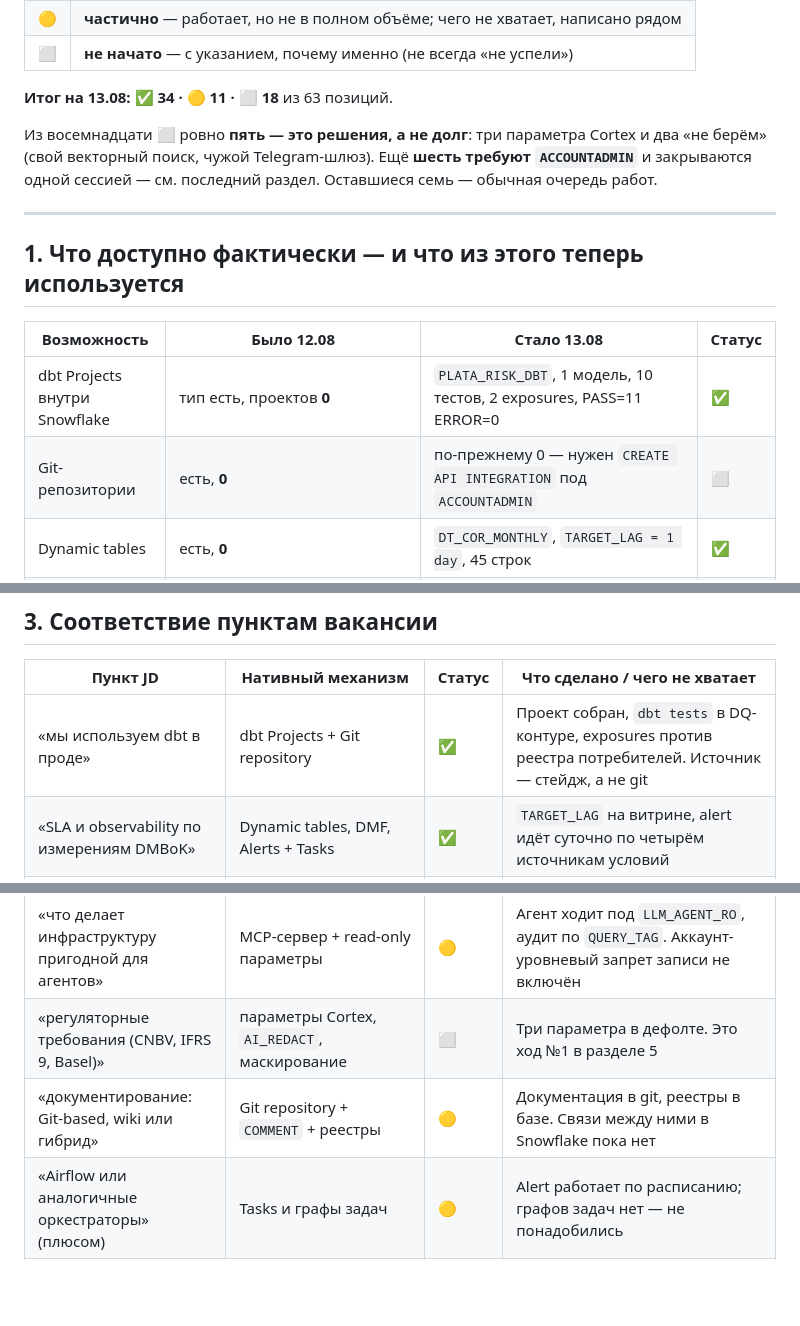
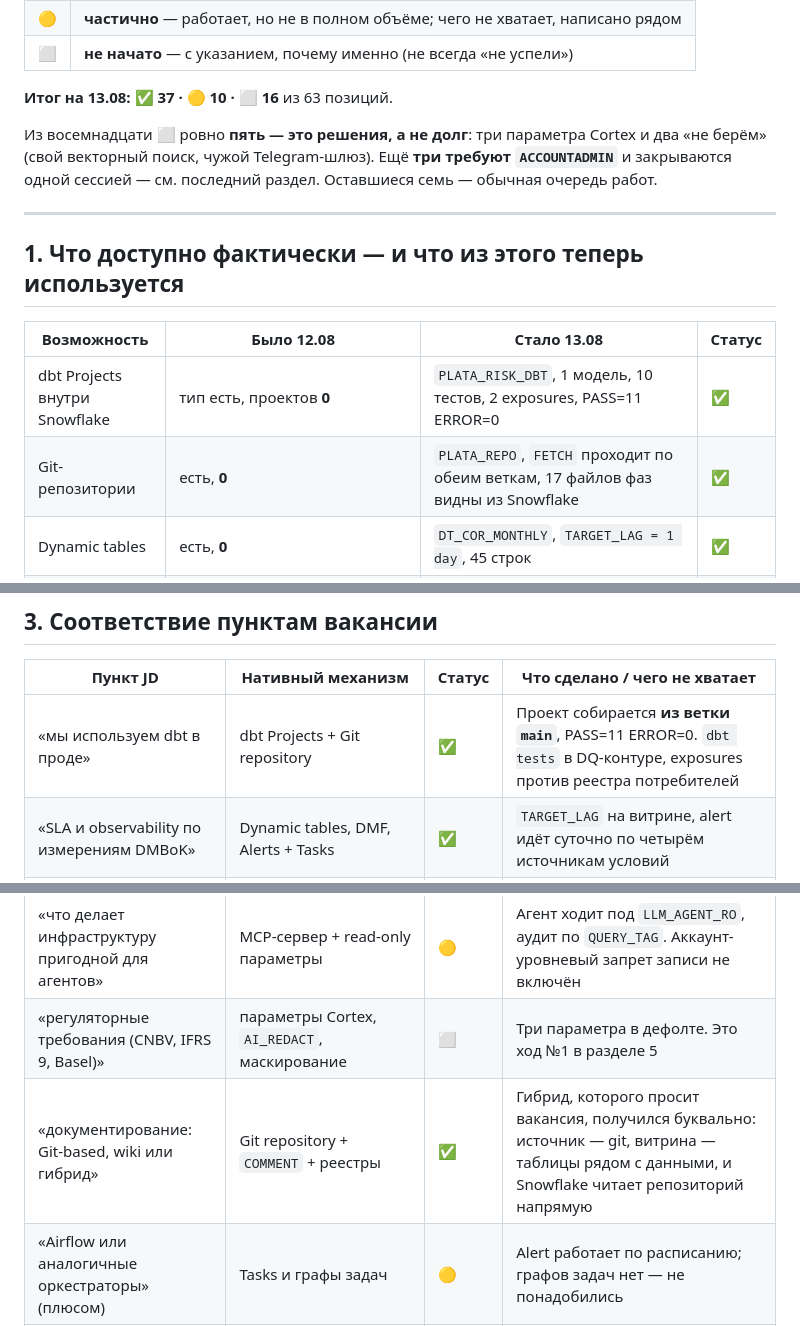
Before and after one commit to Testudinate/plata, a Markdown page: docs/SNOWFLAKE_NATIVE_FIT.md, 3 parts joined by grey strips. Rendered like a GitHub page; blank space fills up the shorter version.

```diff
--- a/docs/SNOWFLAKE_NATIVE_FIT.md
+++ b/docs/SNOWFLAKE_NATIVE_FIT.md
@@ -15,11 +15,11 @@
 | 🟡 | **частично** — работает, но не в полном объёме; чего не хватает, написано рядом |
 | ⬜ | **не начато** — с указанием, почему именно (не всегда «не успели») |
 
-**Итог на 13.08: ✅ 34 · 🟡 11 · ⬜ 18** из 63 позиций.
+**Итог на 13.08: ✅ 37 · 🟡 10 · ⬜ 16** из 63 позиций.
 
 Из восемнадцати ⬜ ровно **пять — это решения, а не долг**: три параметра
 Cortex и два «не берём» (свой векторный поиск, чужой Telegram-шлюз). Ещё
-**шесть требуют `ACCOUNTADMIN`** и закрываются одной сессией — см. последний
+**три требуют `ACCOUNTADMIN`** и закрываются одной сессией — см. последний
 раздел. Оставшиеся семь — обычная очередь работ.
 
 ---
@@ -29,7 +29,7 @@ Cortex и два «не берём» (свой векторный поиск, ч
 | Возможность | Было 12.08 | Стало 13.08 | Статус |
 |-------------|------------|-------------|--------|
 | dbt Projects внутри Snowflake | тип есть, проектов **0** | `PLATA_RISK_DBT`, 1 модель, 10 тестов, 2 exposures, PASS=11 ERROR=0 | ✅ |
-| Git-репозитории | есть, **0** | по-прежнему 0 — нужен `CREATE API INTEGRATION` под `ACCOUNTADMIN` | ⬜ |
+| Git-репозитории | есть, **0** | `PLATA_REPO`, `FETCH` проходит по обеим веткам, 17 файлов фаз видны из Snowflake | ✅ |
 | Dynamic tables | есть, **0** | `DT_COR_MONTHLY`, `TARGET_LAG = 1 day`, 45 строк | ✅ |
 | Alerts | есть, **0** | `AL_RISK_GOV_WATCH`, состояние `started`, прогон дал 1 условие | ✅ |
 | Cortex Agents | есть, **0** | `RISK_COPILOT`, 3 инструмента, 69 сессий | ✅ |
@@ -77,13 +77,13 @@ SHOW PARAMETERS LIKE 'CORTEX%' IN ACCOUNT;
 
 | Пункт JD | Нативный механизм | Статус | Что сделано / чего не хватает |
 |----------|-------------------|--------|-------------------------------|
-| «мы используем dbt в проде» | dbt Projects + Git repository | ✅ | Проект собран, `dbt tests` в DQ-контуре, exposures против реестра потребителей. Источник — стейдж, а не git |
+| «мы используем dbt в проде» | dbt Projects + Git repository | ✅ | Проект собирается **из ветки `main`**, PASS=11 ERROR=0. `dbt tests` в DQ-контуре, exposures против реестра потребителей |
 | «SLA и observability по измерениям DMBoK» | Dynamic tables, DMF, Alerts + Tasks | ✅ | `TARGET_LAG` на витрине, alert идёт суточно по четырём источникам условий |
 | «полнота метаданных и lineage» | Horizon Catalog: теги, `OBJECT_DEPENDENCIES` | 🟡 | **Владение доведено до 100% на риск-слое: 25 объектов из 25, без владельца ноль** (10 tier1 · 18 tier2 · 1 tier3). Линидж по-прежнему частичный — рёбра для объектов, заполняемых процедурами, не достроены |
 | «контекстный слой для LLM, потребляемый автономно» | Cortex Analyst, Cortex Search, Cortex Agents | ✅ | Все три построены; агент отвечает 14.62% с контрактом и SQL |
 | «что делает инфраструктуру пригодной для агентов» | MCP-сервер + read-only параметры | 🟡 | Агент ходит под `LLM_AGENT_RO`, аудит по `QUERY_TAG`. Аккаунт-уровневый запрет записи не включён |
 | «регуляторные требования (CNBV, IFRS 9, Basel)» | параметры Cortex, `AI_REDACT`, маскирование | ⬜ | Три параметра в дефолте. Это ход №1 в разделе 5 |
-| «документирование: Git-based, wiki или гибрид» | Git repository + `COMMENT` + реестры | 🟡 | Документация в git, реестры в базе. Связи между ними в Snowflake пока нет |
+| «документирование: Git-based, wiki или гибрид» | Git repository + `COMMENT` + реестры | ✅ | Гибрид, которого просит вакансия, получился буквально: источник — git, витрина — таблицы рядом с данными, и Snowflake читает репозиторий напрямую |
 | «Airflow или аналогичные оркестраторы» (плюсом) | Tasks и графы задач | 🟡 | Alert работает по расписанию; графов задач нет — не понадобились |
 | «переиспользуемые паттерны для новых стран» | git-источник сборки + теги + роли | ⬜ | Скрипты фаз воспроизводимы, но развёртывание под другой префикс не проверялось |
 
```
Also changed, not shown: other parts of docs/SNOWFLAKE_NATIVE_FIT.md (+2 -3 lines), docs/IMPROVEMENTS.md (+2 -2 lines).
